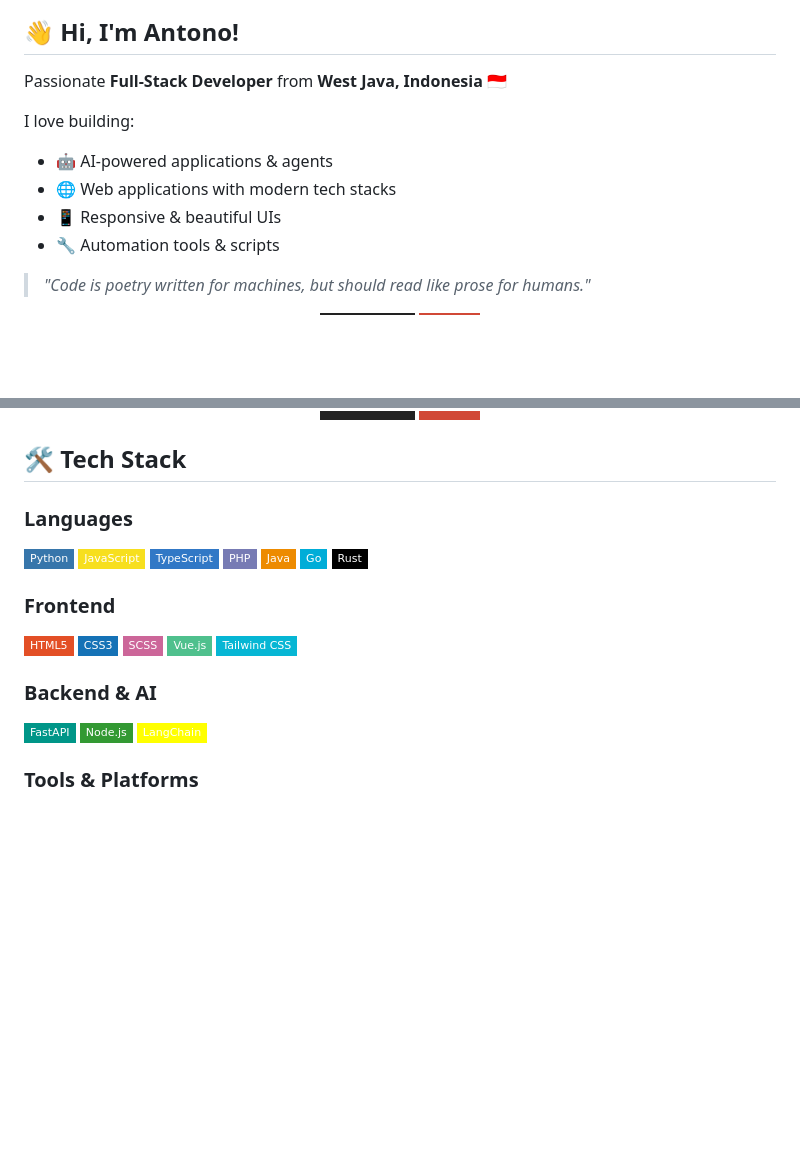
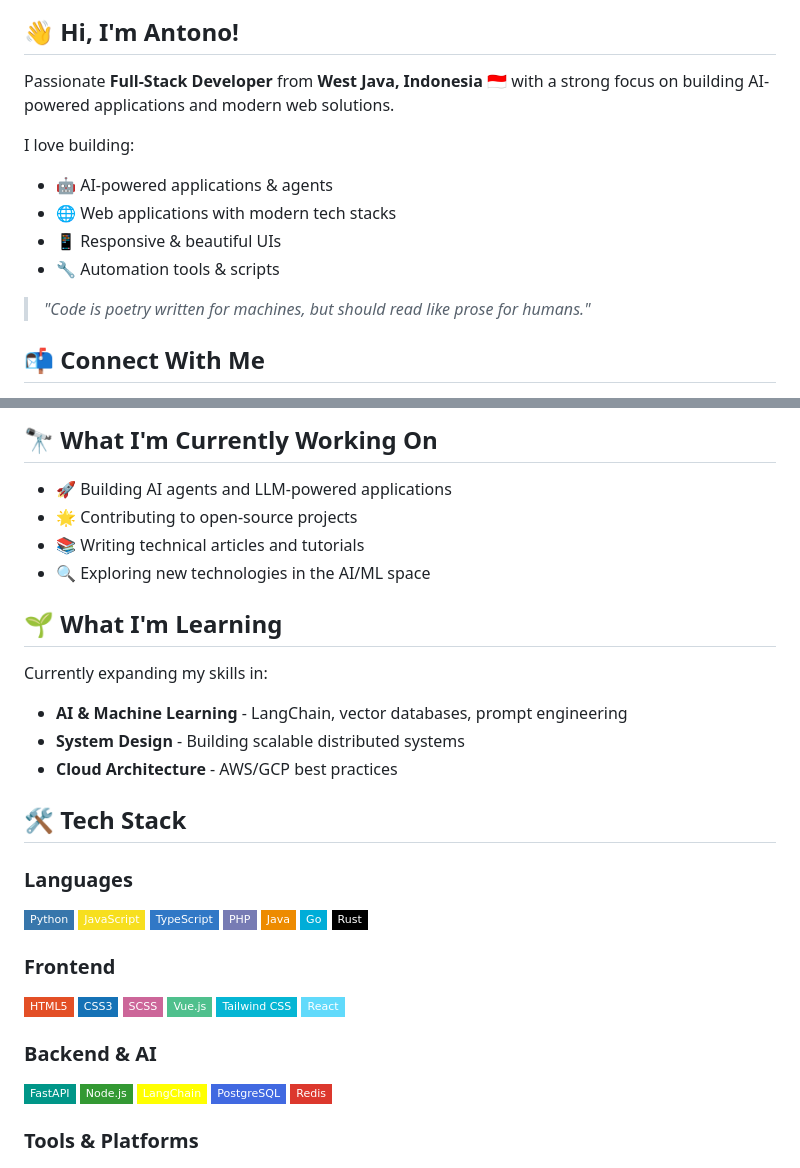
Before and after one commit to antono4/antono4, a Markdown page: README.md, 2 parts joined by grey strips. Rendered like a GitHub page; badges without logos; blank space fills up the shorter version.

Commit message:
Upgrade README.md: Enhanced profile with new sections and improved content

```diff
--- a/README.md
+++ b/README.md
@@ -14,7 +14,7 @@
 
 ## 👋 Hi, I'm Antono!
 
-Passionate **Full-Stack Developer** from **West Java, Indonesia** 🇮🇩
+Passionate **Full-Stack Developer** from **West Java, Indonesia** 🇮🇩 with a strong focus on building AI-powered applications and modern web solutions.
 
 I love building:
 - 🤖 AI-powered applications & agents
@@ -24,6 +24,8 @@ I love building:
 
 > *"Code is poetry written for machines, but should read like prose for humans."*
 
+## 📬 Connect With Me
+
 <p align="center">
   <a href="https://antono4.github.io" target="_blank">
     <img src="https://img.shields.io/badge/Portfolio-222?style=for-the-badge&logo=google-chrome&logoColor=white" alt="Portfolio" />
@@ -34,4 +42,18 @@ I love building:
 </p>
+
+## 🔭 What I'm Currently Working On
+
+- 🚀 Building AI agents and LLM-powered applications
+- 🌟 Contributing to open-source projects
+- 📚 Writing technical articles and tutorials
+- 🔍 Exploring new technologies in the AI/ML space
+
+## 🌱 What I'm Learning
+
+Currently expanding my skills in:
+- **AI & Machine Learning** - LangChain, vector databases, prompt engineering
+- **System Design** - Building scalable distributed systems
+- **Cloud Architecture** - AWS/GCP best practices
 
 ## 🛠️ Tech Stack
 
@@ -50,11 +72,14 @@ I love building:
 ![SCSS](https://img.shields.io/badge/SCSS-CC6699?style=flat-square&logo=sass&logoColor=white)
 ![Vue.js](https://img.shields.io/badge/Vue.js-4FC08D?style=flat-square&logo=vuedotjs&logoColor=white)
 ![Tailwind CSS](https://img.shields.io/badge/Tailwind_CSS-06B6D4?style=flat-square&logo=tailwindcss&logoColor=white)
+![React](https://img.shields.io/badge/React-61DAFB?style=flat-square&logo=react&logoColor=black)
 
 ### Backend & AI
 ![FastAPI](https://img.shields.io/badge/FastAPI-009688?style=flat-square&logo=fastapi&logoColor=white)
 ![Node.js](https://img.shields.io/badge/Node.js-339933?style=flat-square&logo=nodedotjs&logoColor=white)
 ![LangChain](https://img.shields.io/badge/LangChain-FFFF00?style=flat-square&logo=chainlink&logoColor=black)
+![PostgreSQL](https://img.shields.io/badge/PostgreSQL-4169E1?style=flat-square&logo=postgresql&logoColor=white)
+![Redis](https://img.shields.io/badge/Redis-DC382D?style=flat-square&logo=redis&logoColor=white)
 
 ### Tools & Platforms
 ![Git](https://img.shields.io/badge/Git-F05032?style=flat-square&logo=git&logoColor=white)
```
Also changed, not shown: other parts of README.md (+19 -2 lines).
